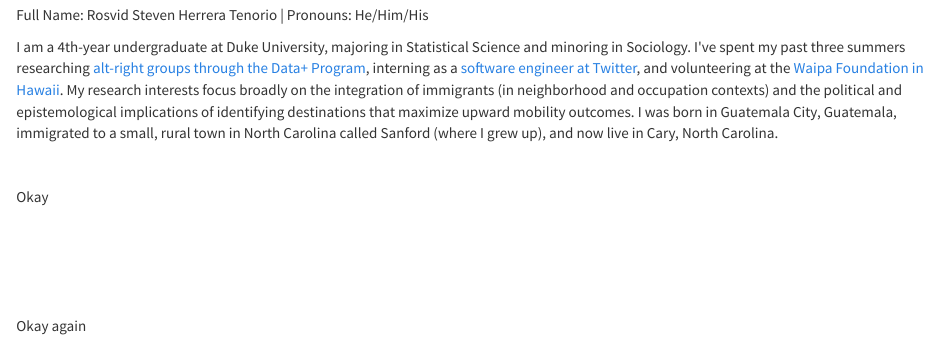
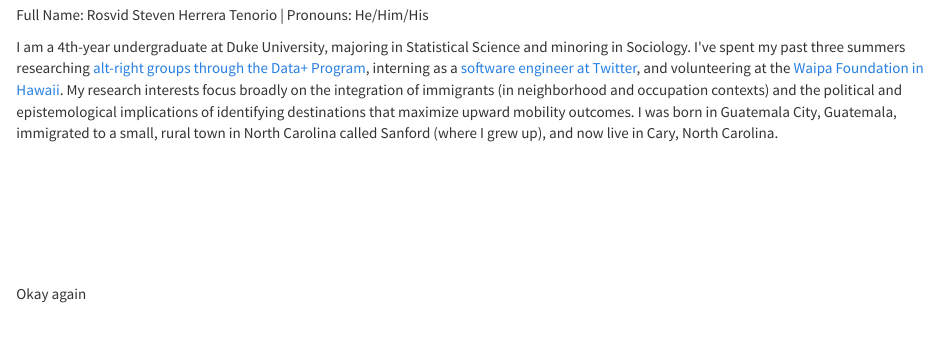
Before and after one commit to stevenherrera24/rosvidherreratenorio.github.io, an R Markdown document (index.Rmd): the page in a window 1100 px wide, from 720 px down. The pictures show the output file index.html that the author committed with the source, opened offline; library style sheets and scripts come from the installed R packages.

```diff
--- a/index.Rmd
+++ b/index.Rmd
@@ -19,7 +19,6 @@
 
 <br>
 
-Okay
 
 <br>
 <br>
```
Also changed, not shown: index.html, 81 other files.
